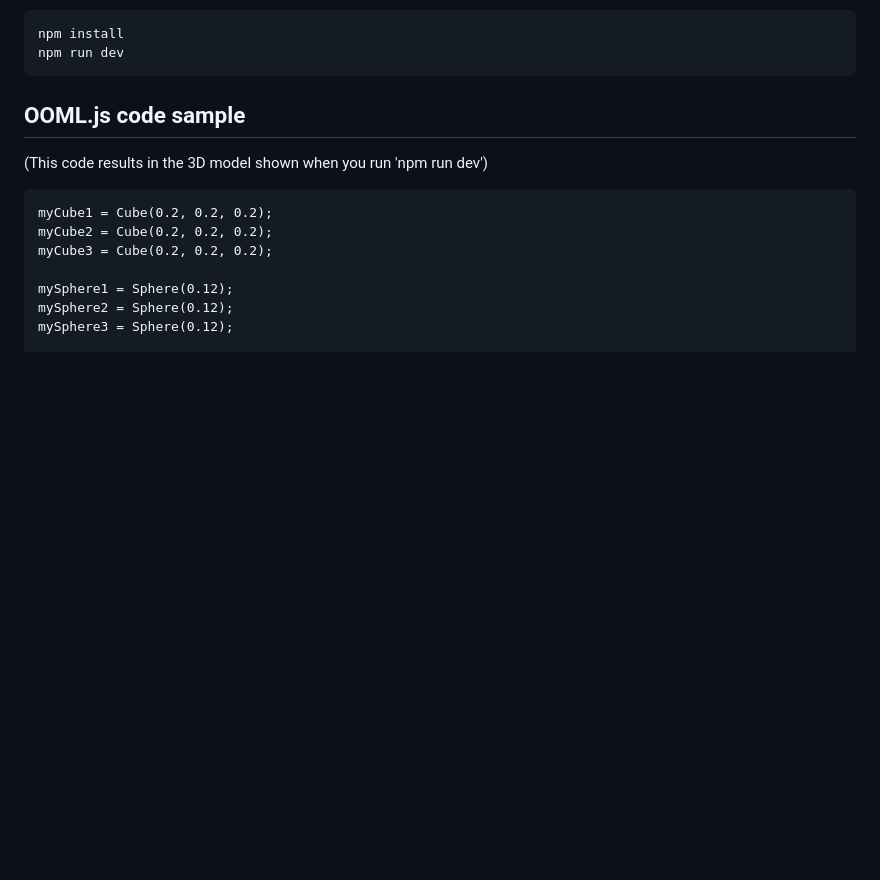
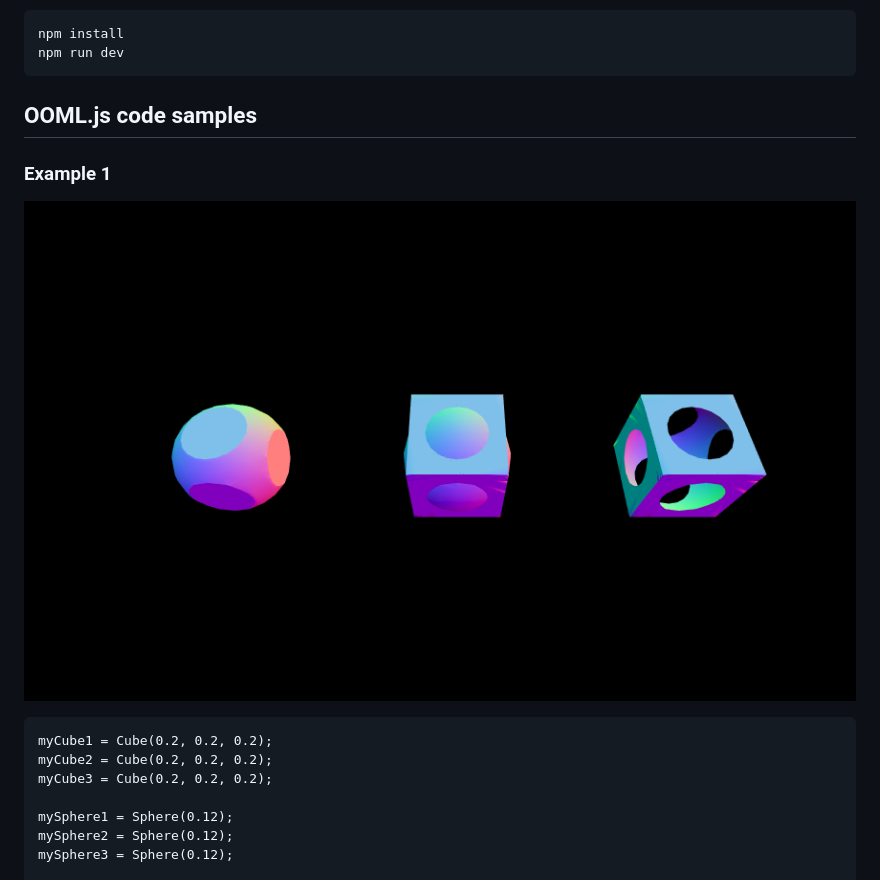
Before and after one commit to avalero/OOML.js, a Markdown page: README.md, the part around the change. Drawn GitHub-style; pictures changed too: images/image1.png (added); blank space fills up the shorter version.

Commit message:
added screenshoot to Readme.md

```diff
--- a/README.md
+++ b/README.md
@@ -6,9 +6,12 @@ Object Oriented Modelling Language
     npm install
     npm run dev
 
-## OOML.js code sample
+## OOML.js code samples
 
-(This code results in the 3D model shown when you run 'npm run dev')
+### Example 1
+
+![Alt text](/images/image1.png?raw=true "Union, Difference, Intersection")
+
 
     myCube1 = Cube(0.2, 0.2, 0.2);
     myCube2 = Cube(0.2, 0.2, 0.2);
```
